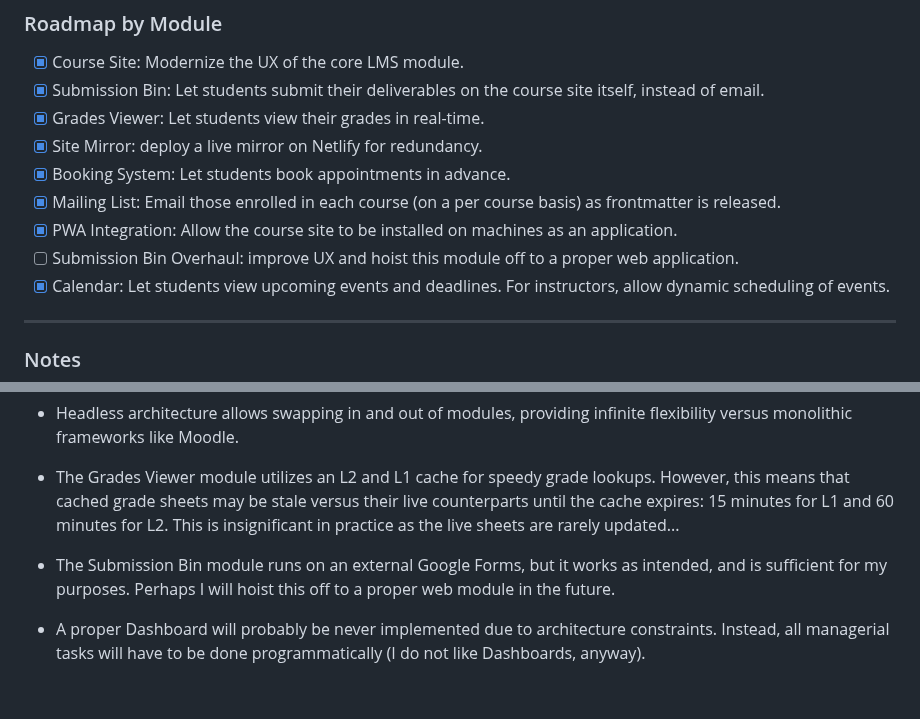
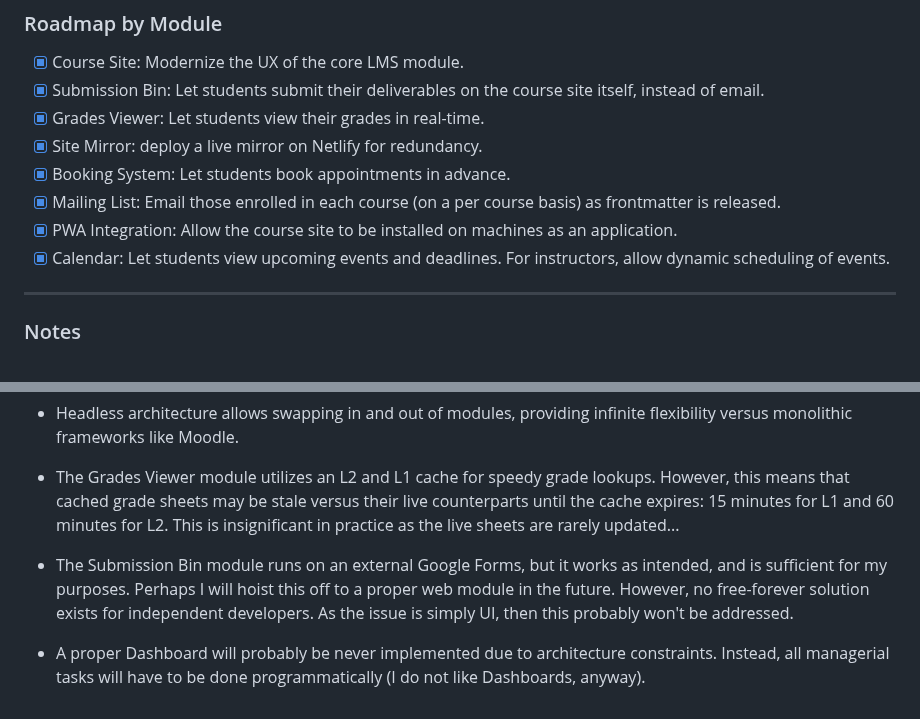
Before and after one commit to WhiteLicorice/Ren-s-Courses, a Markdown page: README.md, 2 parts joined by grey strips. GitHub-like rendering.

Commit message:
meta: done improvements for 2nd semester!

```diff
--- a/README.md
+++ b/README.md
@@ -28,7 +28,6 @@ This project is **NOT free to clone, fork, or distribute.** The source code and
 * [x] Booking System: Let students book appointments in advance.
 * [x] Mailing List: Email those enrolled in each course (on a per course basis) as frontmatter is released.
 * [x] PWA Integration: Allow the course site to be installed on machines as an application.
-* [ ] Submission Bin Overhaul: improve UX and hoist this module off to a proper web application.
 * [x] Calendar: Let students view upcoming events and deadlines. For instructors, allow dynamic scheduling of events.
 
 ---
@@ -41,6 +40,6 @@ This project is **NOT free to clone, fork, or distribute.** The source code and
 
 * The Grades Viewer module utilizes an L2 and L1 cache for speedy grade lookups. However, this means that cached grade sheets may be stale versus their live counterparts until the cache expires: 15 minutes for L1 and 60 minutes for L2. This is insignificant in practice as the live sheets are rarely updated...
 
-* The Submission Bin module runs on an external Google Forms, but it works as intended, and is sufficient for my purposes. Perhaps I will hoist this off to a proper web module in the future.
+* The Submission Bin module runs on an external Google Forms, but it works as intended, and is sufficient for my purposes. Perhaps I will hoist this off to a proper web module in the future. However, no free-forever solution exists for independent developers. As the issue is simply UI, then this probably won't be addressed.
 
 * A proper Dashboard will probably be never implemented due to architecture constraints. Instead, all managerial tasks will have to be done programmatically (I do not like Dashboards, anyway).
```
